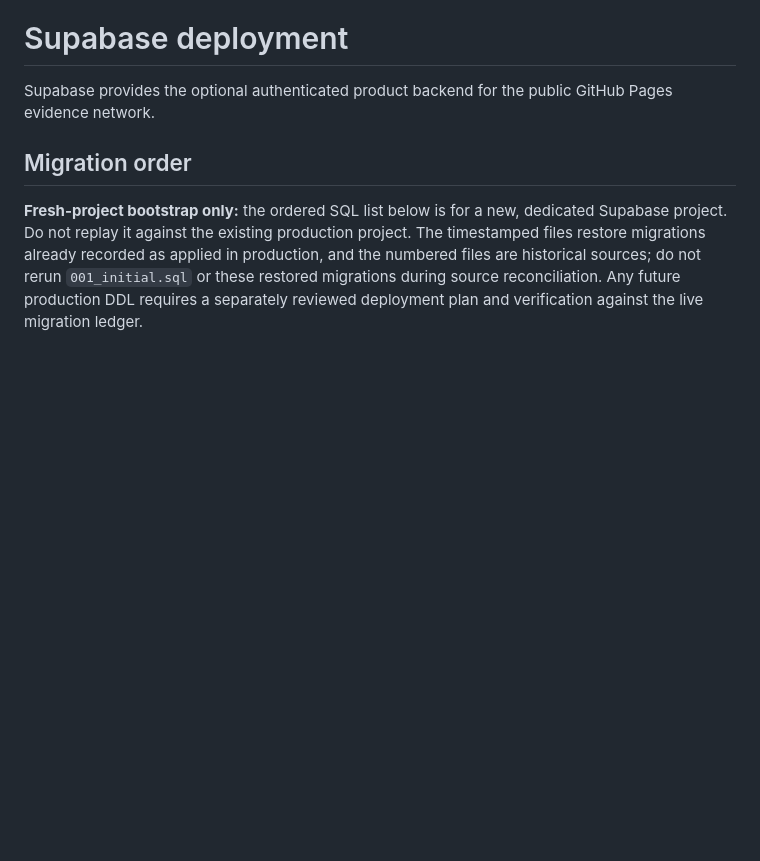
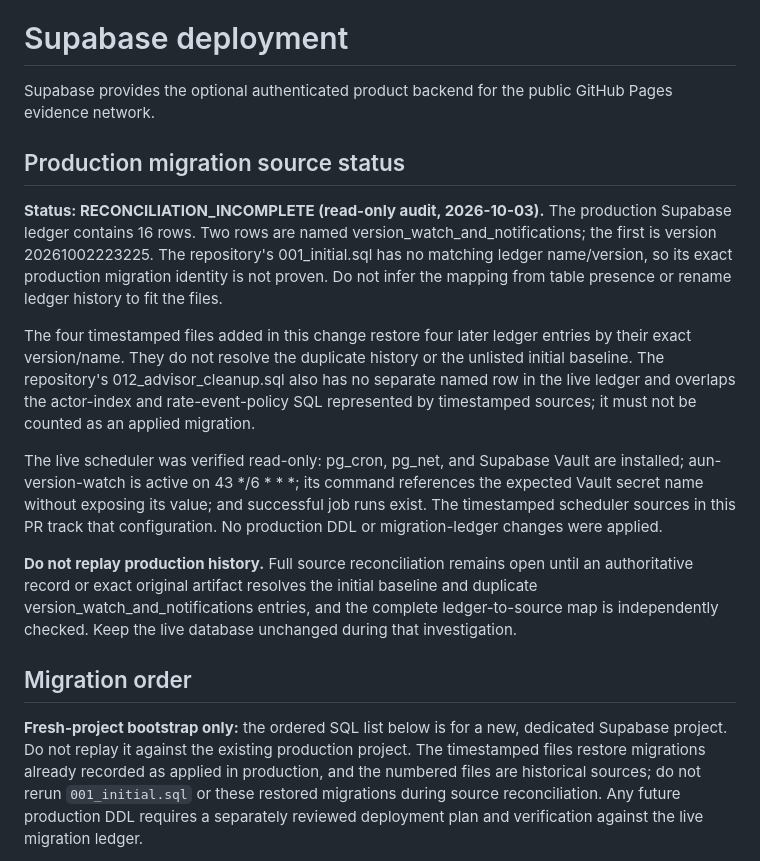
Before and after one commit to 2nedimucrs-by/agent-underwriting-network, a Markdown page: infra/supabase/README.md, the part around the change. GitHub-like rendering; blank space fills up the shorter version.

Commit message:
docs: record unresolved live migration provenance

```diff
--- a/infra/supabase/README.md
+++ b/infra/supabase/README.md
@@ -1,6 +1,16 @@
 # Supabase deployment
 
 Supabase provides the optional authenticated product backend for the public GitHub Pages evidence network.
+
+## Production migration source status
+
+**Status: RECONCILIATION_INCOMPLETE (read-only audit, 2026-10-03).** The production Supabase ledger contains 16 rows. Two rows are named version_watch_and_notifications; the first is version 20261002223225. The repository's 001_initial.sql has no matching ledger name/version, so its exact production migration identity is not proven. Do not infer the mapping from table presence or rename ledger history to fit the files.
+
+The four timestamped files added in this change restore four later ledger entries by their exact version/name. They do not resolve the duplicate history or the unlisted initial baseline. The repository's 012_advisor_cleanup.sql also has no separate named row in the live ledger and overlaps the actor-index and rate-event-policy SQL represented by timestamped sources; it must not be counted as an applied migration.
+
+The live scheduler was verified read-only: pg_cron, pg_net, and Supabase Vault are installed; aun-version-watch is active on 43 */6 * * *; its command references the expected Vault secret name without exposing its value; and successful job runs exist. The timestamped scheduler sources in this PR track that configuration. No production DDL or migration-ledger changes were applied.
+
+**Do not replay production history.** Full source reconciliation remains open until an authoritative record or exact original artifact resolves the initial baseline and duplicate version_watch_and_notifications entries, and the complete ledger-to-source map is independently checked. Keep the live database unchanged during that investigation.
 
 ## Migration order
 
```
